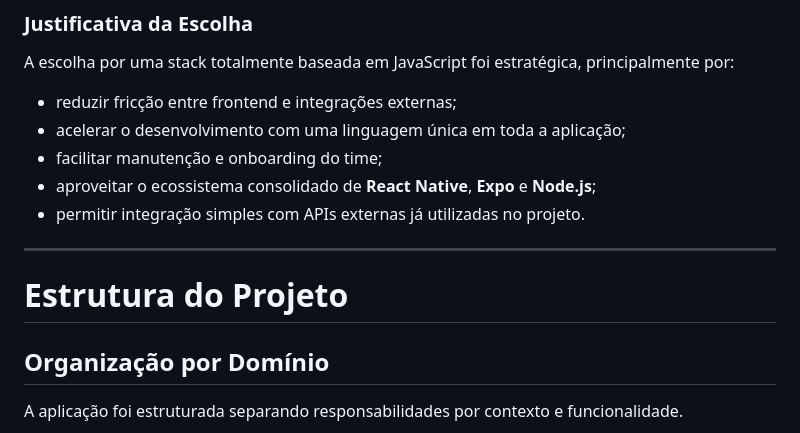
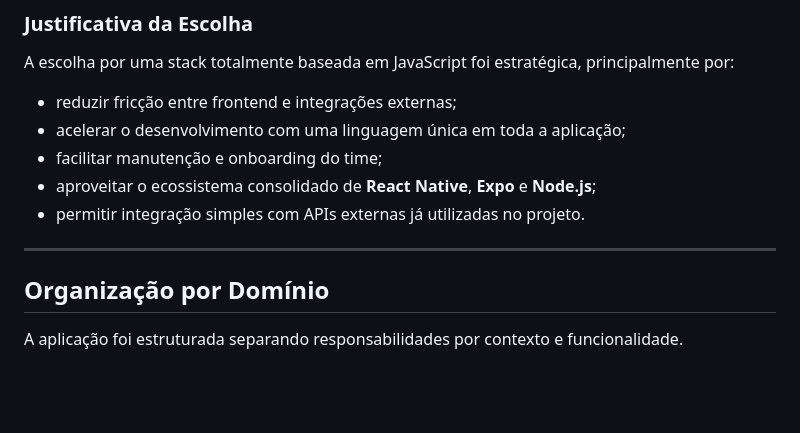
Before and after one commit to LUMEN-7/fiap-mdi-sprint-bci, a Markdown page: README.md, the part around the change. Drawn GitHub-style; blank space fills up the shorter version.

Commit message:
Remove 'Estrutura do Projeto' section
Removed 'Estrutura do Projeto' section from README.

```diff
--- a/README.md
+++ b/README.md
@@ -367,8 +367,6 @@ A escolha por uma stack totalmente baseada em JavaScript foi estratégica, princ
 - permitir integração simples com APIs externas já utilizadas no projeto.
 
 ---
-
-# Estrutura do Projeto
 
 ## Organização por Domínio
 
```
